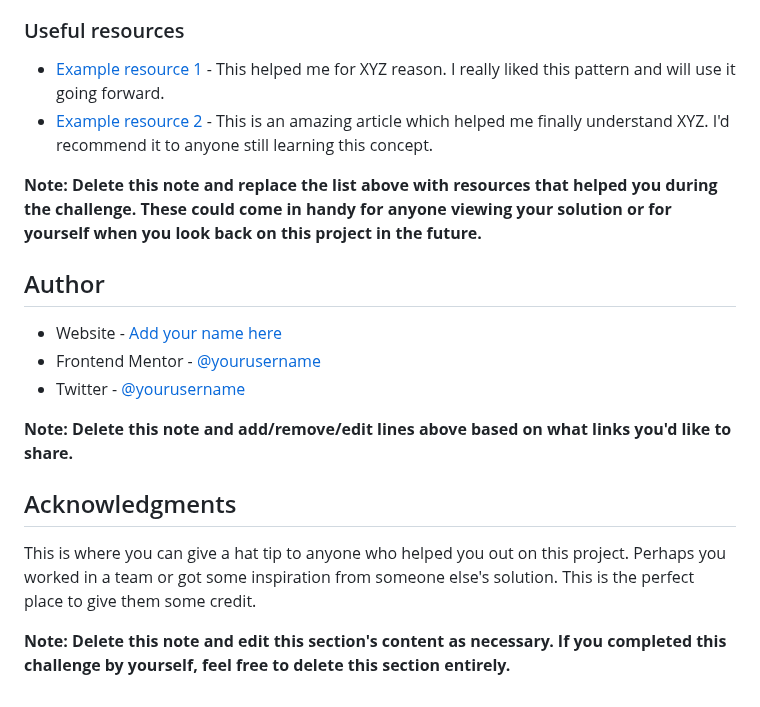
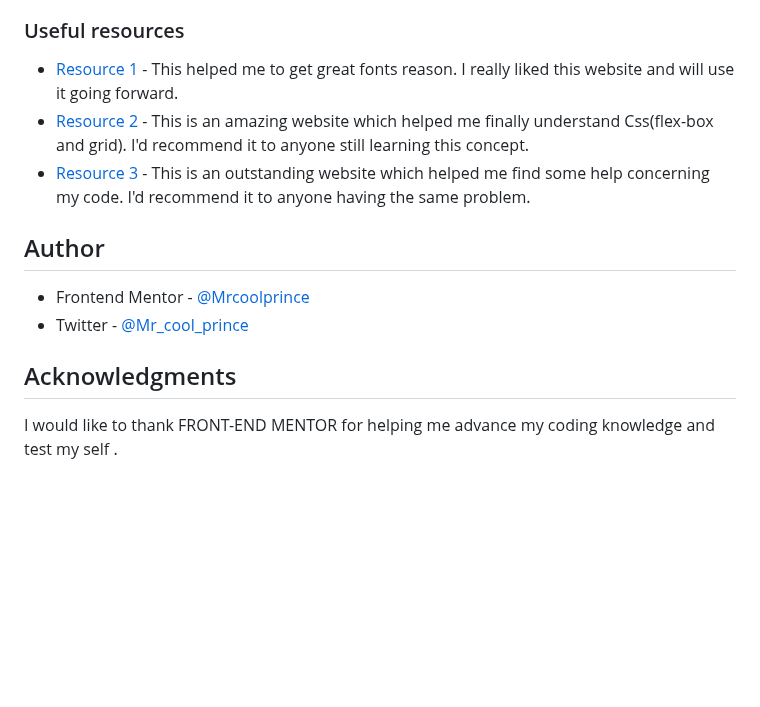
Before and after one commit to Mrcoolprince/Qr-code-components, a Markdown page: README.md, the part around one of its changes. GitHub-like rendering; blank space fills up the shorter version.

```diff
--- a/README.md
+++ b/README.md
@@ -69,21 +68,14 @@ Use this section to outline areas that you want to continue focusing on in futur
 
 ### Useful resources
 
-- [Example resource 1](https://www.example.com) - This helped me for XYZ reason. I really liked this pattern and will use it going forward.
-- [Example resource 2](https://www.example.com) - This is an amazing article which helped me finally understand XYZ. I'd recommend it to anyone still learning this concept.
+- [Resource 1](https://fonts.google.com/m) - This helped me to get great fonts reason. I really liked this website and will use it going forward.
+- [Resource 2](https://www.w3schools.com/) - This is an amazing website which helped me finally understand Css(flex-box and grid). I'd recommend it to anyone still learning this concept.
+- [Resource 3](https://stackoverflow.com/) - This is an outstanding website which helped me find some help concerning my code. I'd recommend it to anyone having the same problem.
 
-**Note: Delete this note and replace the list above with resources that helped you during the challenge. These could come in handy for anyone viewing your solution or for yourself when you look back on this project in the future.**
 
 ## Author
-
-- Website - [Add your name here](https://www.your-site.com)
-- Frontend Mentor - [@yourusername](https://www.frontendmentor.io/profile/yourusername)
-- Twitter - [@yourusername](https://www.twitter.com/yourusername)
-
-**Note: Delete this note and add/remove/edit lines above based on what links you'd like to share.**
+- Frontend Mentor - [@Mrcoolprince](https://www.frontendmentor.io/profile/Mrcoolprince)
+- Twitter - [@Mr_cool_prince](https://www.twitter.com/Mr_cool_prince)
 
 ## Acknowledgments
-
-This is where you can give a hat tip to anyone who helped you out on this project. Perhaps you worked in a team or got some inspiration from someone else's solution. This is the perfect place to give them some credit.
-
-**Note: Delete this note and edit this section's content as necessary. If you completed this challenge by yourself, feel free to delete this section entirely.**
+ I would like to thank FRONT-END MENTOR for helping me advance my coding knowledge and test my self .
```
Also changed, not shown: other parts of README.md (+24 -25 lines).
